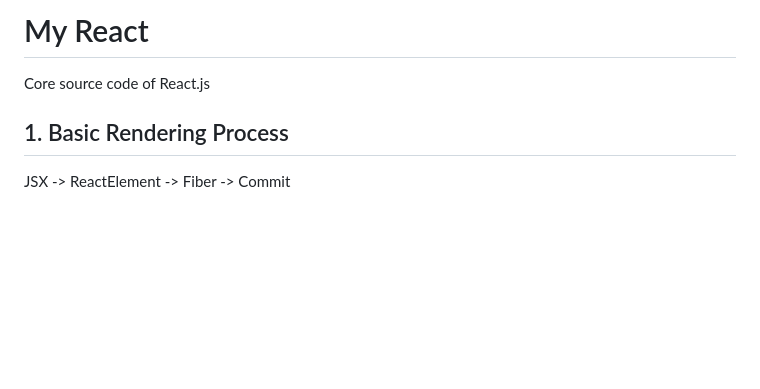
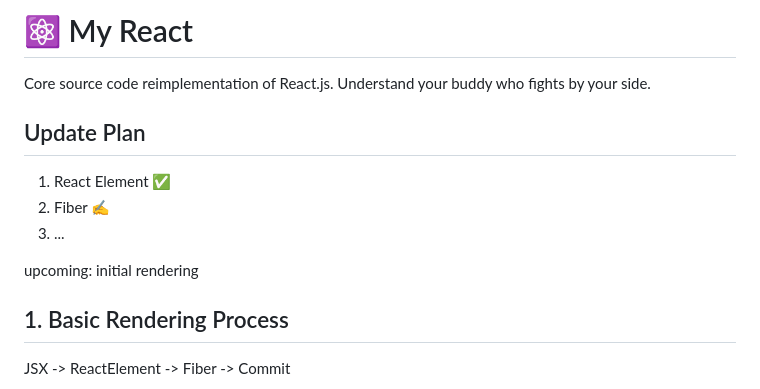
Before and after one commit to Puggo1145/my-react, a Markdown page: README.md, the part around the change. Rendered like a GitHub page; blank space fills up the shorter version.

Commit message:
docs: ✏️ add a update plan section

```diff
--- a/README.md
+++ b/README.md
@@ -1,6 +1,13 @@
-# My React
+# ⚛️ My React
 
-Core source code of React.js
+Core source code reimplementation of React.js. Understand your buddy who fights by your side.
+
+## Update Plan
+1. React Element ✅
+2. Fiber ✍️
+3. ...
+
+upcoming: initial rendering
 
 ## 1. Basic Rendering Process
 
```
